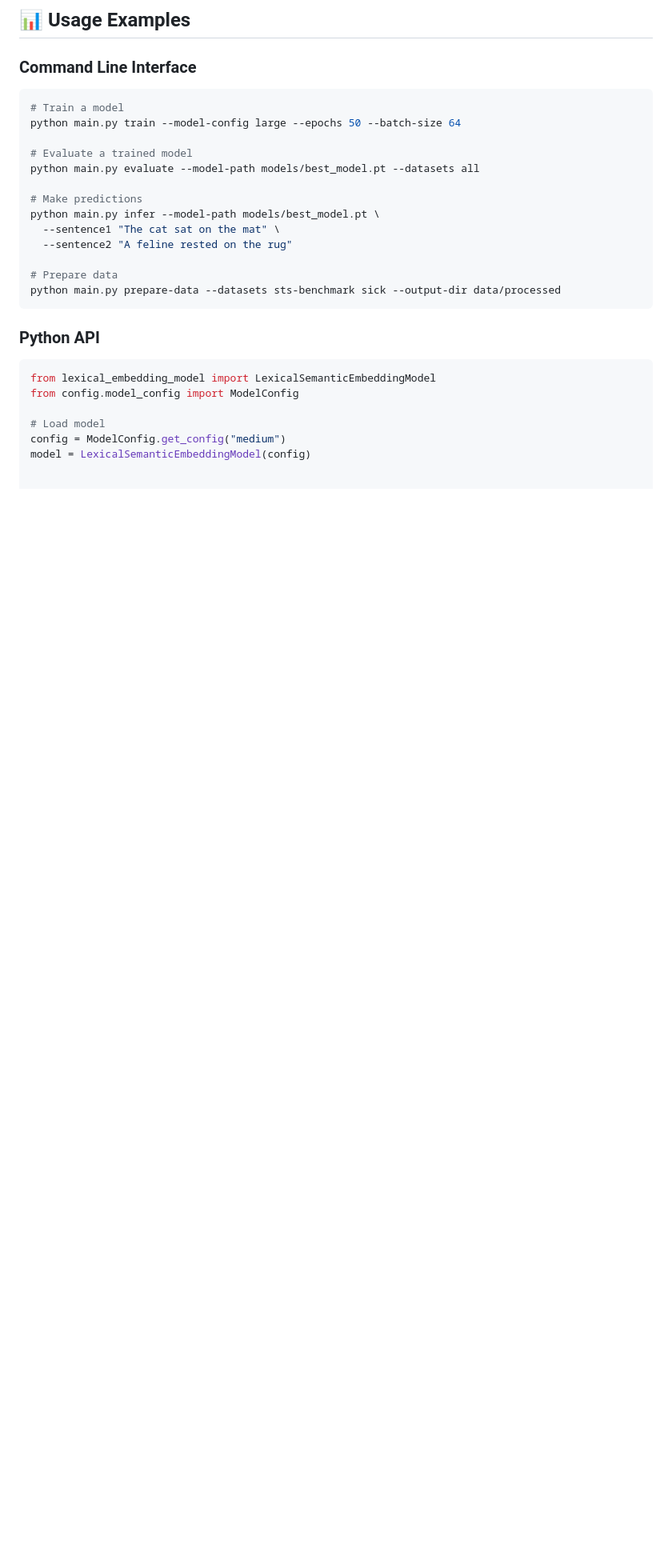
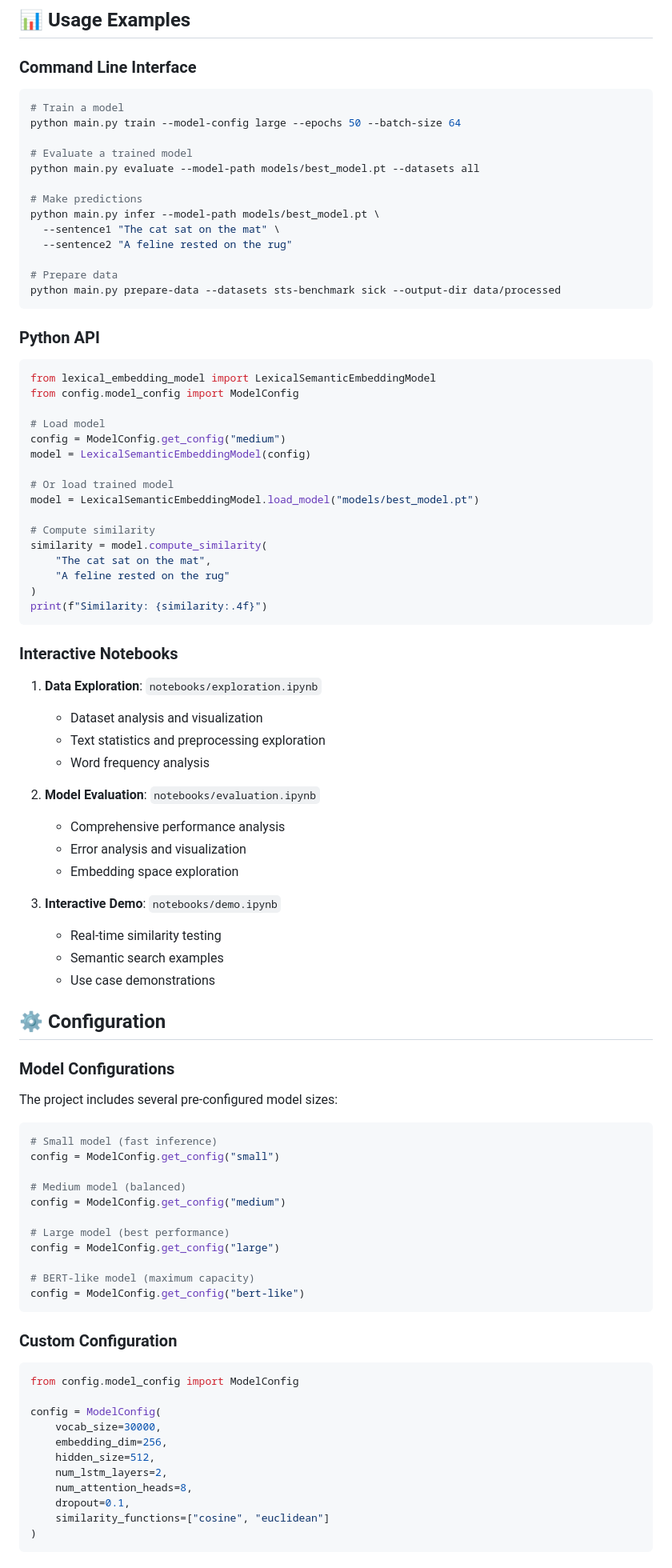
Before and after one commit to aditya-ig10/Lexical_Semantic_Embedding_Model, a Markdown page: README.md, the part around the change printed below. Shown: that part at 80% size. Drawn GitHub-style; blank space fills up the shorter version.

````diff
--- a/README.md
+++ b/README.md
@@ -157,3 +157,68 @@ from config.model_config import ModelConfig
 # Load model
 config = ModelConfig.get_config("medium")
 model = LexicalSemanticEmbeddingModel(config)
+
+# Or load trained model
+model = LexicalSemanticEmbeddingModel.load_model("models/best_model.pt")
+
+# Compute similarity
+similarity = model.compute_similarity(
+    "The cat sat on the mat",
+    "A feline rested on the rug"
+)
+print(f"Similarity: {similarity:.4f}")
+```
+
+### Interactive Notebooks
+
+1. **Data Exploration**: `notebooks/exploration.ipynb`
+   - Dataset analysis and visualization
+   - Text statistics and preprocessing exploration
+   - Word frequency analysis
+
+2. **Model Evaluation**: `notebooks/evaluation.ipynb`
+   - Comprehensive performance analysis
+   - Error analysis and visualization
+   - Embedding space exploration
+
+3. **Interactive Demo**: `notebooks/demo.ipynb`
+   - Real-time similarity testing
+   - Semantic search examples
+   - Use case demonstrations
+
+## ⚙️ Configuration
+
+### Model Configurations
+
+The project includes several pre-configured model sizes:
+
+```python
+# Small model (fast inference)
+config = ModelConfig.get_config("small")
+
+# Medium model (balanced)
+config = ModelConfig.get_config("medium")
+
+# Large model (best performance)
+config = ModelConfig.get_config("large")
+
+# BERT-like model (maximum capacity)
+config = ModelConfig.get_config("bert-like")
+```
+
+### Custom Configuration
+
+```python
+from config.model_config import ModelConfig
+
+config = ModelConfig(
+    vocab_size=30000,
+    embedding_dim=256,
+    hidden_size=512,
+    num_lstm_layers=2,
+    num_attention_heads=8,
+    dropout=0.1,
+    similarity_functions=["cosine", "euclidean"]
+)
+```
+
````
Also changed, not shown: other parts of README.md (+56 -0 lines).
